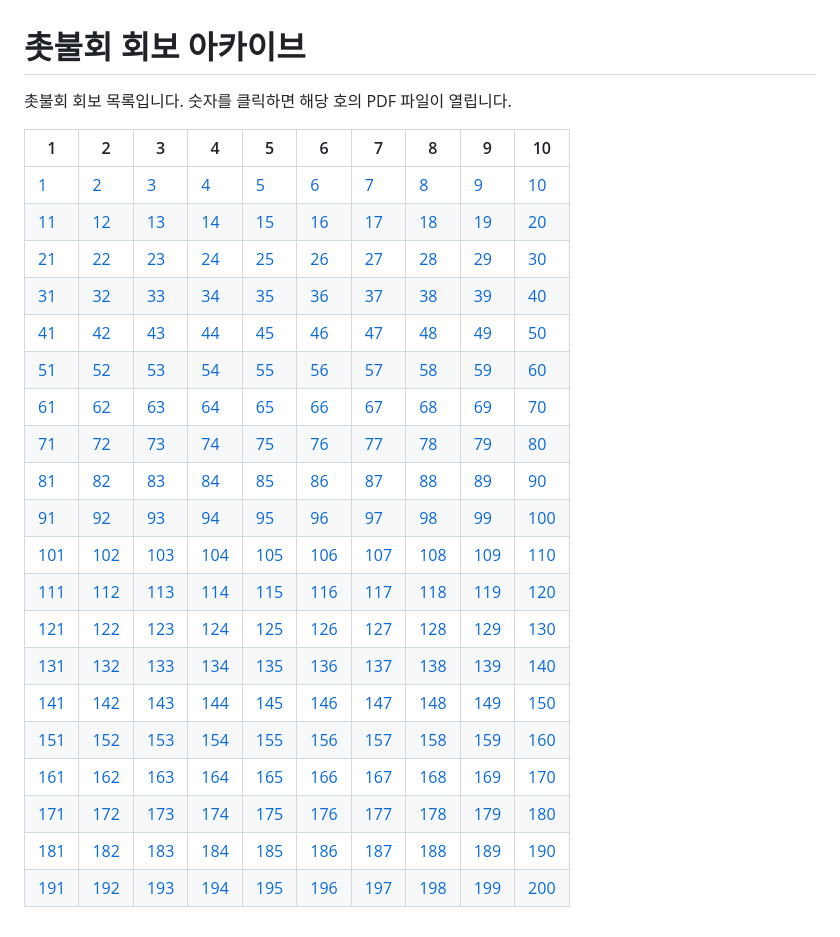
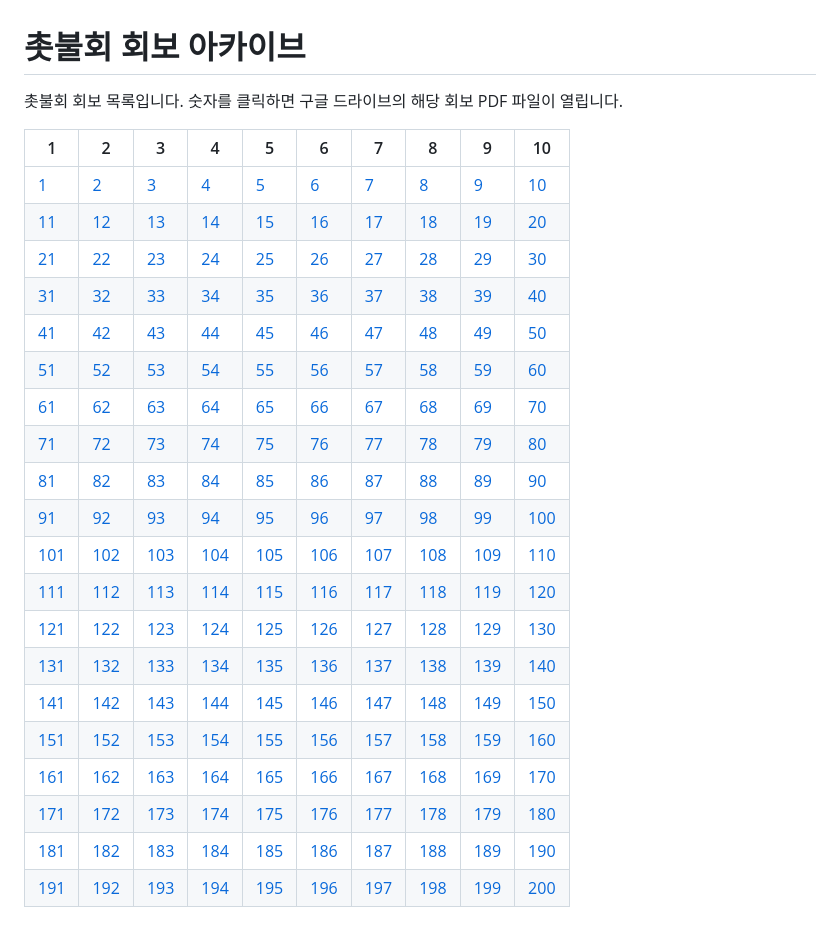
Before and after one commit to clclub1975/clmb, a Markdown page: index.md, the part around one of its changes. Drawn GitHub-style.

```diff
--- a/index.md
+++ b/index.md
@@ -1,6 +1,6 @@
 # 촛불회 회보 아카이브
 
-촛불회 회보 목록입니다. 숫자를 클릭하면 해당 호의 PDF 파일이 열립니다.
+촛불회 회보 목록입니다. 숫자를 클릭하면 구글 드라이브의 해당 회보 PDF 파일이 열립니다.
 
 | 1 | 2 | 3 | 4 | 5 | 6 | 7 | 8 | 9 | 10 |
 |---|---|---|---|---|---|---|---|---|---|
```
Also changed, not shown: other parts of index.md (+20 -20 lines).
